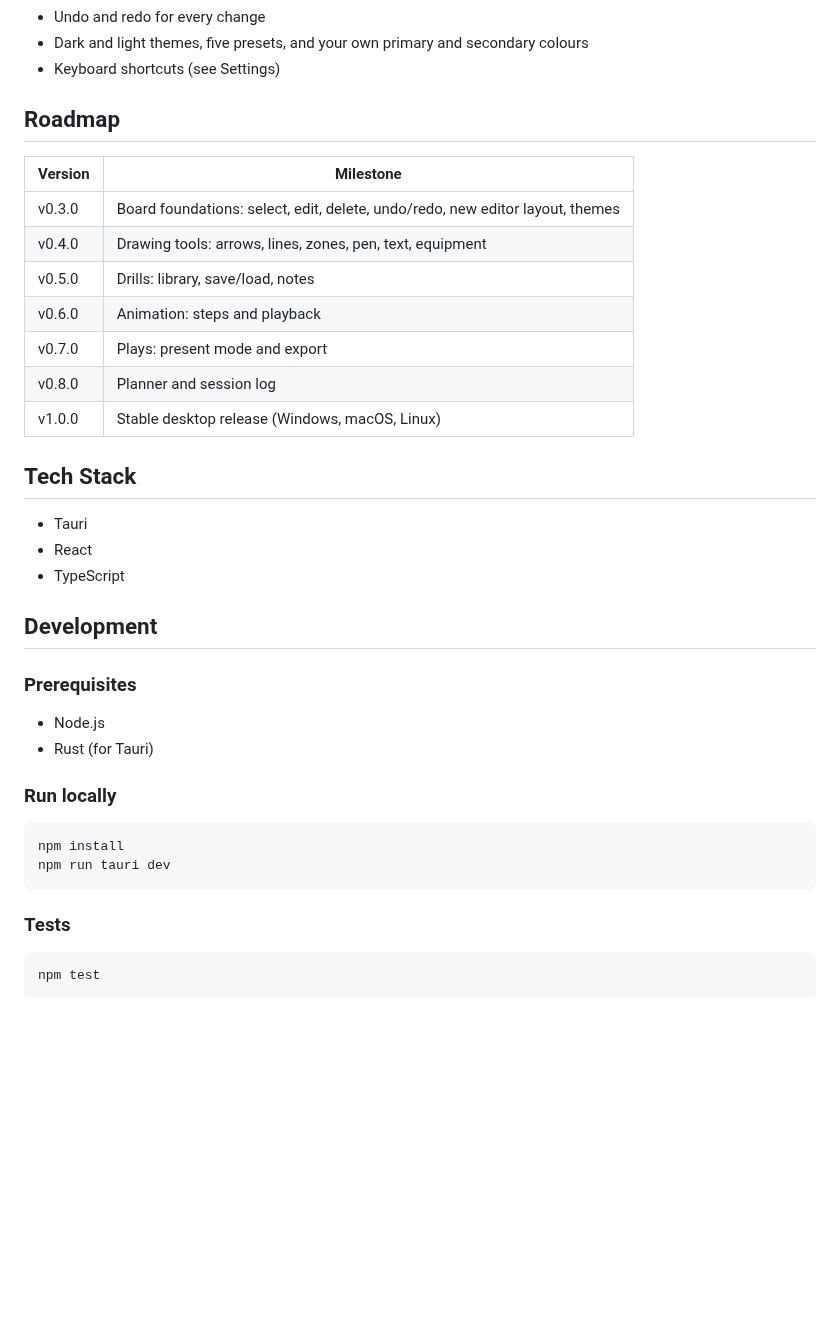
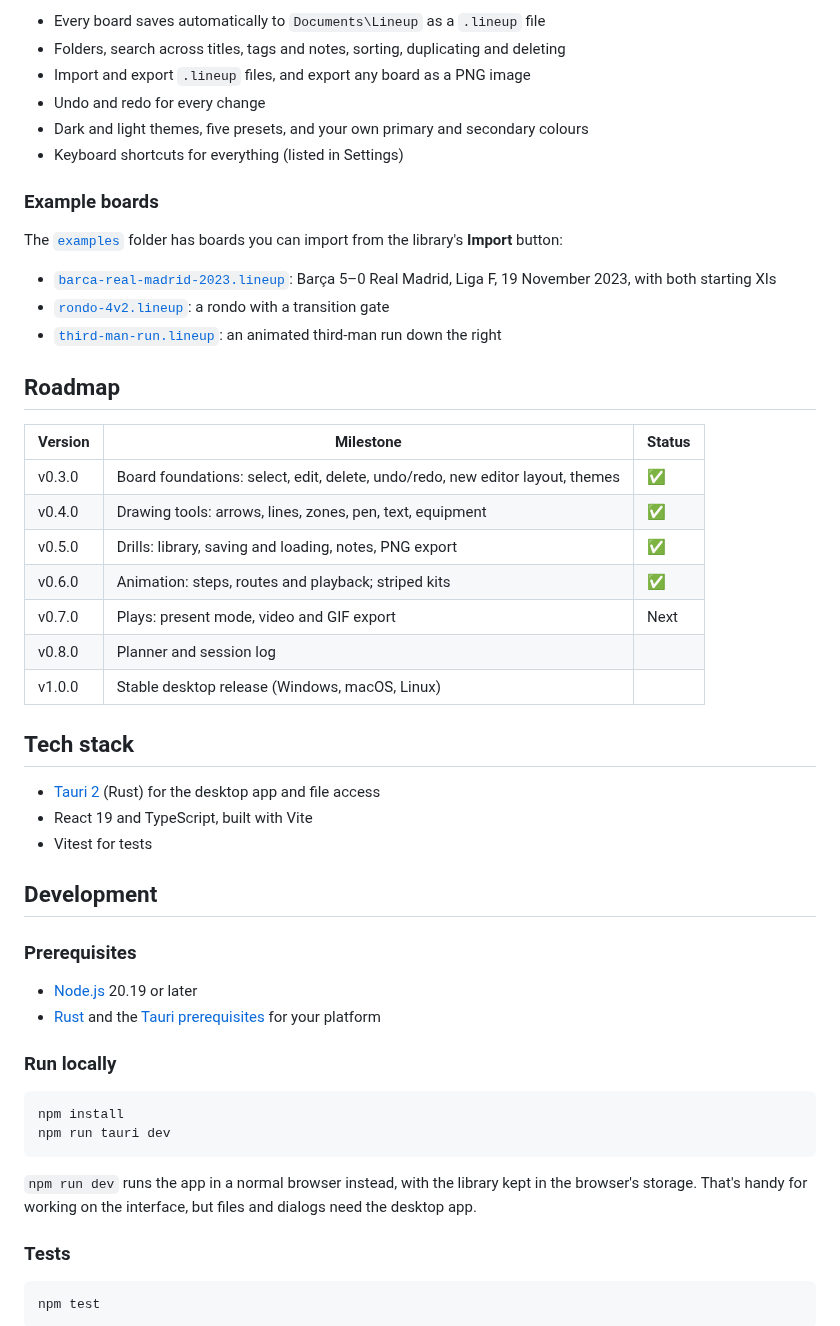
Before and after one commit to DanielKhojaste/lineup, a Markdown page: README.md, the part around one of its changes. Rendered like a GitHub page; blank space fills up the shorter version.

````diff
--- a/README.md
+++ b/README.md
@@ -29,31 +54,42 @@ Everything is stored as files on your computer. Windows comes first, then macOS
+- Every board saves automatically to `Documents\Lineup` as a `.lineup` file
+- Folders, search across titles, tags and notes, sorting, duplicating and deleting
+- Import and export `.lineup` files, and export any board as a PNG image
 - Undo and redo for every change
 - Dark and light themes, five presets, and your own primary and secondary colours
-- Keyboard shortcuts (see Settings)
+- Keyboard shortcuts for everything (listed in Settings)
+
+### Example boards
+
+The [`examples`](examples) folder has boards you can import from the library's **Import** button:
+
+- [`barca-real-madrid-2023.lineup`](examples/barca-real-madrid-2023.lineup): Barça 5–0 Real Madrid, Liga F, 19 November 2023, with both starting XIs
+- [`rondo-4v2.lineup`](examples/rondo-4v2.lineup): a rondo with a transition gate
+- [`third-man-run.lineup`](examples/third-man-run.lineup): an animated third-man run down the right
 
 ## Roadmap
 
-| Version | Milestone |
-| --- | --- |
-| v0.3.0 | Board foundations: select, edit, delete, undo/redo, new editor layout, themes |
-| v0.4.0 | Drawing tools: arrows, lines, zones, pen, text, equipment |
-| v0.5.0 | Drills: library, save/load, notes |
-| v0.6.0 | Animation: steps and playback |
-| v0.7.0 | Plays: present mode and export |
-| v0.8.0 | Planner and session log |
-| v1.0.0 | Stable desktop release (Windows, macOS, Linux) |
+| Version | Milestone | Status |
+| --- | --- | --- |
+| v0.3.0 | Board foundations: select, edit, delete, undo/redo, new editor layout, themes | ✅ |
+| v0.4.0 | Drawing tools: arrows, lines, zones, pen, text, equipment | ✅ |
+| v0.5.0 | Drills: library, saving and loading, notes, PNG export | ✅ |
+| v0.6.0 | Animation: steps, routes and playback; striped kits | ✅ |
+| v0.7.0 | Plays: present mode, video and GIF export | Next |
+| v0.8.0 | Planner and session log | |
+| v1.0.0 | Stable desktop release (Windows, macOS, Linux) | |
 
-## Tech Stack
+## Tech stack
 
-- Tauri
-- React
-- TypeScript
+- [Tauri 2](https://tauri.app) (Rust) for the desktop app and file access
+- React 19 and TypeScript, built with Vite
+- Vitest for tests
 
 ## Development
 
 ### Prerequisites
 
-- Node.js
-- Rust (for Tauri)
+- [Node.js](https://nodejs.org) 20.19 or later
+- [Rust](https://www.rust-lang.org/tools/install) and the [Tauri prerequisites](https://tauri.app/start/prerequisites/) for your platform
 
 ### Run locally
 
@@ -61,6 +97,8 @@ Everything is stored as files on your computer. Windows comes first, then macOS
 npm install
 npm run tauri dev
 ```
+
+`npm run dev` runs the app in a normal browser instead, with the library kept in the browser's storage. That's handy for working on the interface, but files and dialogs need the desktop app.
 
 ### Tests
 
````
Also changed, not shown: other parts of README.md (+39 -14 lines), CHANGELOG.md (+2 -0 lines), docs/screenshots/animation.gif (added), docs/screenshots/animation.png (added), docs/screenshots/drill.png (added), docs/screenshots/library.png (added), docs/screenshots/lineup.png (added), 3 other files.
